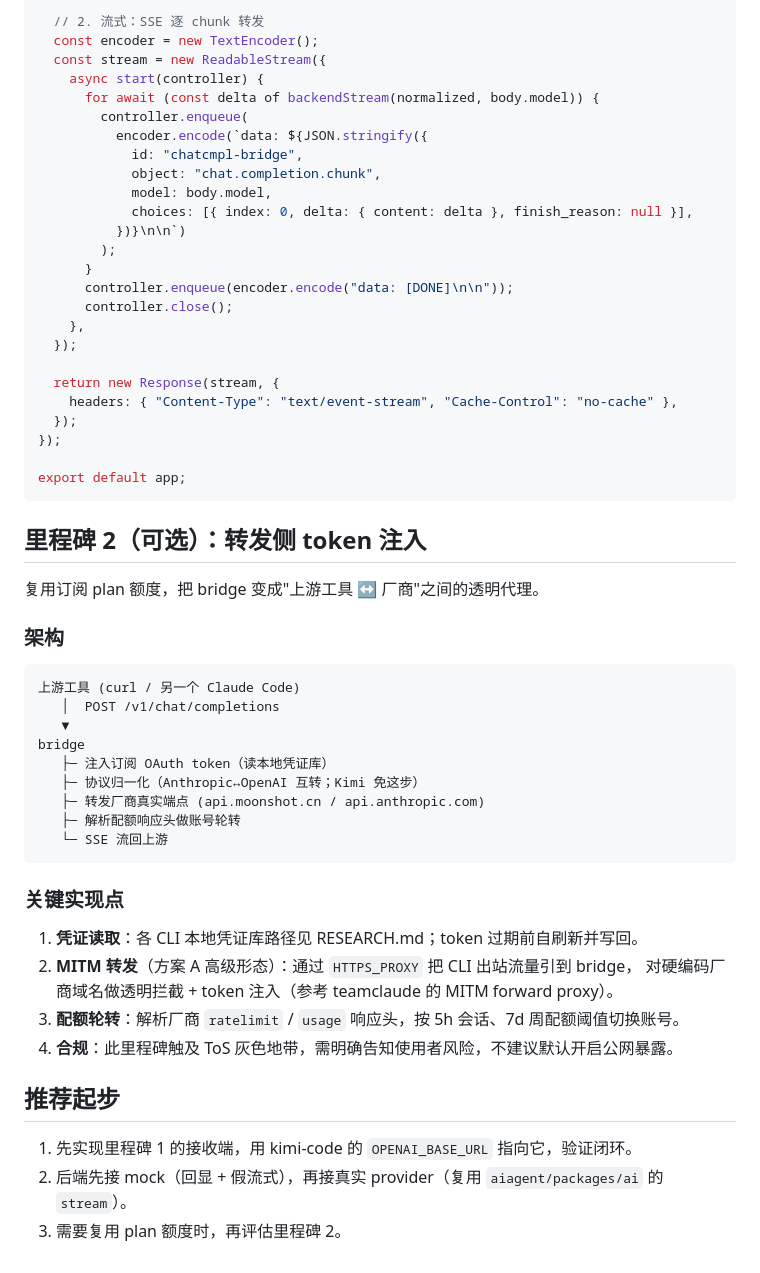
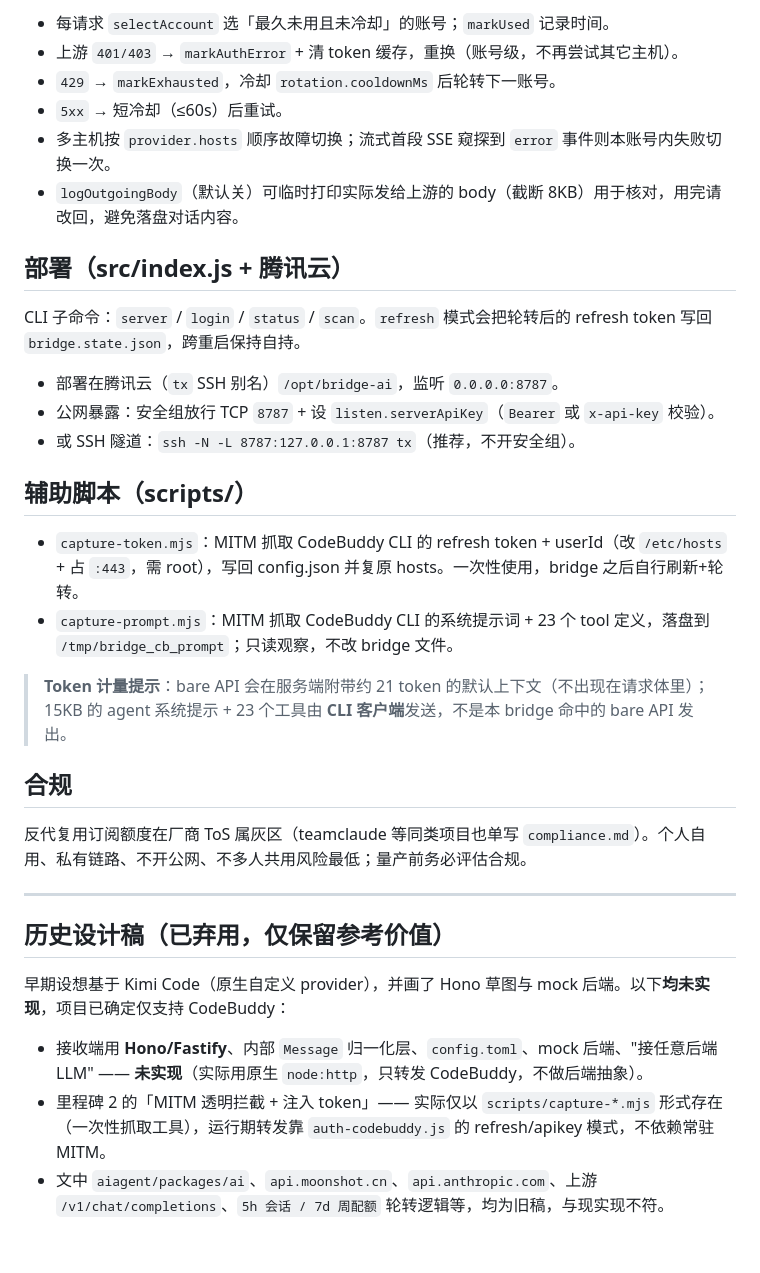
Before and after one commit to pegmca/bridge-ai, a Markdown page: docs/DESIGN.md, the part around one of its changes. Rendered like a GitHub page.

````diff
--- a/docs/DESIGN.md
+++ b/docs/DESIGN.md
@@ -63,59 +57,36 @@ app.post("/v1/chat/completions", async (c) => {
 
-  // 2. 流式：SSE 逐 chunk 转发
-  const encoder = new TextEncoder();
-  const stream = new ReadableStream({
-    async start(controller) {
-      for await (const delta of backendStream(normalized, body.model)) {
-        controller.enqueue(
-          encoder.encode(`data: ${JSON.stringify({
-            id: "chatcmpl-bridge",
-            object: "chat.completion.chunk",
-            model: body.model,
-            choices: [{ index: 0, delta: { content: delta }, finish_reason: null }],
-          })}\n\n`)
-        );
-      }
-      controller.enqueue(encoder.encode("data: [DONE]\n\n"));
-      controller.close();
-    },
-  });
+- 每请求 `selectAccount` 选「最久未用且未冷却」的账号；`markUsed` 记录时间。
+- 上游 `401/403` → `markAuthError` + 清 token 缓存，重换（账号级，不再尝试其它主机）。
+- `429` → `markExhausted`，冷却 `rotation.cooldownMs` 后轮转下一账号。
+- `5xx` → 短冷却（≤60s）后重试。
+- 多主机按 `provider.hosts` 顺序故障切换；流式首段 SSE 窥探到 `error` 事件则本账号内失败切换一次。
+- `logOutgoingBody`（默认关）可临时打印实际发给上游的 body（截断 8KB）用于核对，用完请改回，避免落盘对话内容。
 
-  return new Response(stream, {
-    headers: { "Content-Type": "text/event-stream", "Cache-Control": "no-cache" },
-  });
-});
+## 部署（src/index.js + 腾讯云）
 
-export default app;
-```
+CLI 子命令：`server` / `login` / `status` / `scan`。`refresh` 模式会把轮转后的 refresh token 写回 `bridge.state.json`，跨重启保持自持。
 
-## 里程碑 2（可选）：转发侧 token 注入
+- 部署在腾讯云（`tx` SSH 别名）`/opt/bridge-ai`，监听 `0.0.0.0:8787`。
+- 公网暴露：安全组放行 TCP `8787` + 设 `listen.serverApiKey`（`Bearer` 或 `x-api-key` 校验）。
+- 或 SSH 隧道：`ssh -N -L 8787:127.0.0.1:8787 tx`（推荐，不开安全组）。
 
-复用订阅 plan 额度，把 bridge 变成"上游工具 ↔ 厂商"之间的透明代理。
+## 辅助脚本（scripts/）
 
-### 架构
+- `capture-token.mjs`：MITM 抓取 CodeBuddy CLI 的 refresh token + userId（改 `/etc/hosts` + 占 `:443`，需 root），写回 config.json 并复原 hosts。一次性使用，bridge 之后自行刷新+轮转。
+- `capture-prompt.mjs`：MITM 抓取 CodeBuddy CLI 的系统提示词 + 23 个 tool 定义，落盘到 `/tmp/bridge_cb_prompt`；只读观察，不改 bridge 文件。
 
-```
-上游工具 (curl / 另一个 Claude Code)
-   │  POST /v1/chat/completions
-   ▼
-bridge
-   ├─ 注入订阅 OAuth token（读本地凭证库）
-   ├─ 协议归一化（Anthropic↔OpenAI 互转；Kimi 免这步）
-   ├─ 转发厂商真实端点 (api.moonshot.cn / api.anthropic.com)
-   ├─ 解析配额响应头做账号轮转
-   └─ SSE 流回上游
-```
+> **Token 计量提示**：bare API 会在服务端附带约 21 token 的默认上下文（不出现在请求体里）；15KB 的 agent 系统提示 + 23 个工具由 **CLI 客户端**发送，不是本 bridge 命中的 bare API 发出。
 
-### 关键实现点
+## 合规
 
-1. **凭证读取**：各 CLI 本地凭证库路径见 RESEARCH.md；token 过期前自刷新并写回。
-2. **MITM 转发**（方案 A 高级形态）：通过 `HTTPS_PROXY` 把 CLI 出站流量引到 bridge，
-   对硬编码厂商域名做透明拦截 + token 注入（参考 teamclaude 的 MITM forward proxy）。
-3. **配额轮转**：解析厂商 `ratelimit` / `usage` 响应头，按 5h 会话、7d 周配额阈值切换账号。
-4. **合规**：此里程碑触及 ToS 灰色地带，需明确告知使用者风险，不建议默认开启公网暴露。
+反代复用订阅额度在厂商 ToS 属灰区（teamclaude 等同类项目也单写 `compliance.md`）。个人自用、私有链路、不开公网、不多人共用风险最低；量产前务必评估合规。
 
-## 推荐起步
+---
 
-1. 先实现里程碑 1 的接收端，用 kimi-code 的 `OPENAI_BASE_URL` 指向它，验证闭环。
-2. 后端先接 mock（回显 + 假流式），再接真实 provider（复用 `aiagent/packages/ai` 的 `stream`）。
-3. 需要复用 plan 额度时，再评估里程碑 2。
+## 历史设计稿（已弃用，仅保留参考价值）
+
+早期设想基于 Kimi Code（原生自定义 provider），并画了 Hono 草图与 mock 后端。以下**均未实现**，项目已确定仅支持 CodeBuddy：
+
+- 接收端用 **Hono/Fastify**、内部 `Message` 归一化层、`config.toml`、mock 后端、"接任意后端 LLM" —— **未实现**（实际用原生 `node:http`，只转发 CodeBuddy，不做后端抽象）。
+- 里程碑 2 的「MITM 透明拦截 + 注入 token」—— 实际仅以 `scripts/capture-*.mjs` 形式存在（一次性抓取工具），运行期转发靠 `auth-codebuddy.js` 的 refresh/apikey 模式，不依赖常驻 MITM。
+- 文中 `aiagent/packages/ai`、`api.moonshot.cn`、`api.anthropic.com`、上游 `/v1/chat/completions`、`5h 会话 / 7d 周配额` 轮转逻辑等，均为旧稿，与现实现不符。
````
Also changed, not shown: other parts of docs/DESIGN.md (+42 -48 lines), docs/RESEARCH.md (+12 -3 lines).
